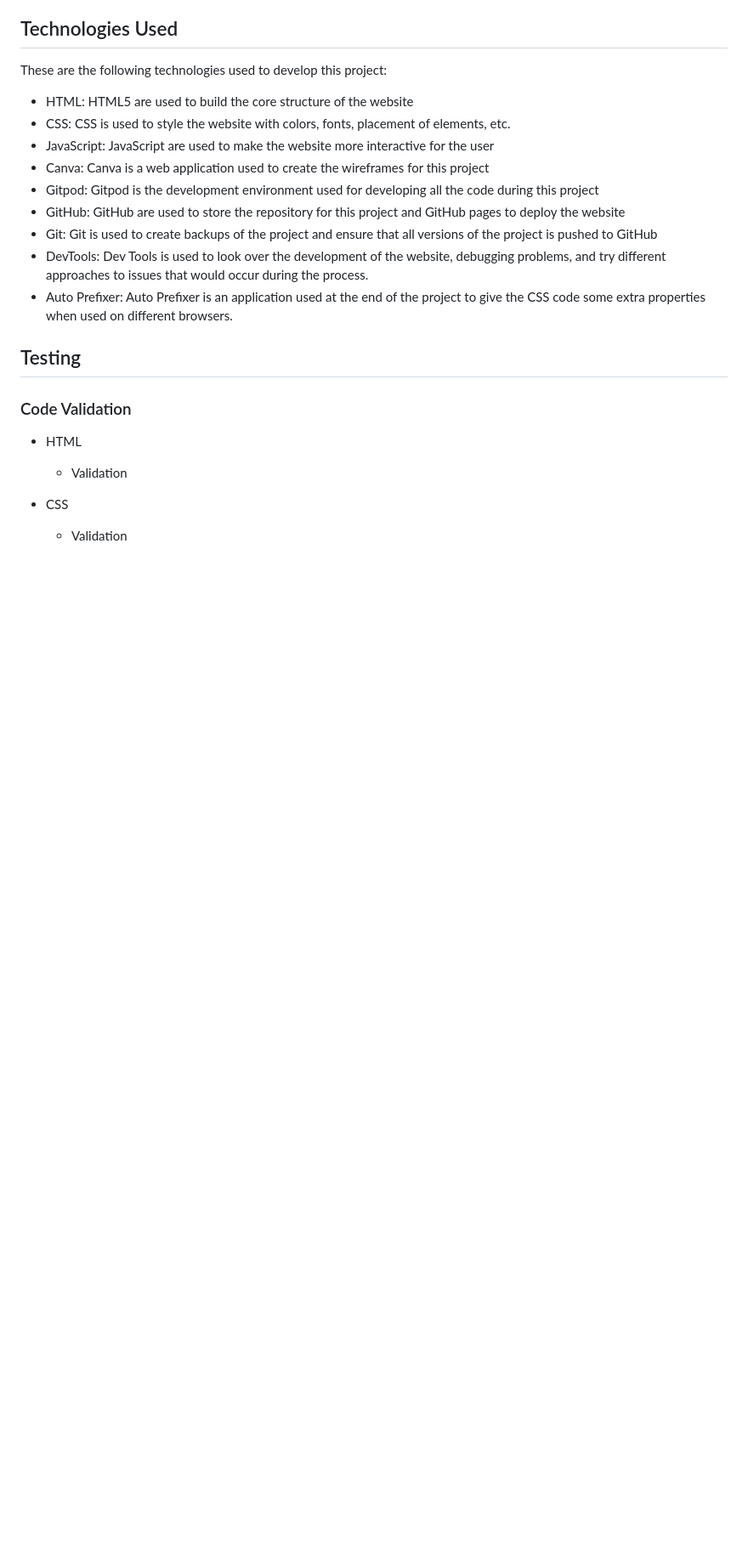
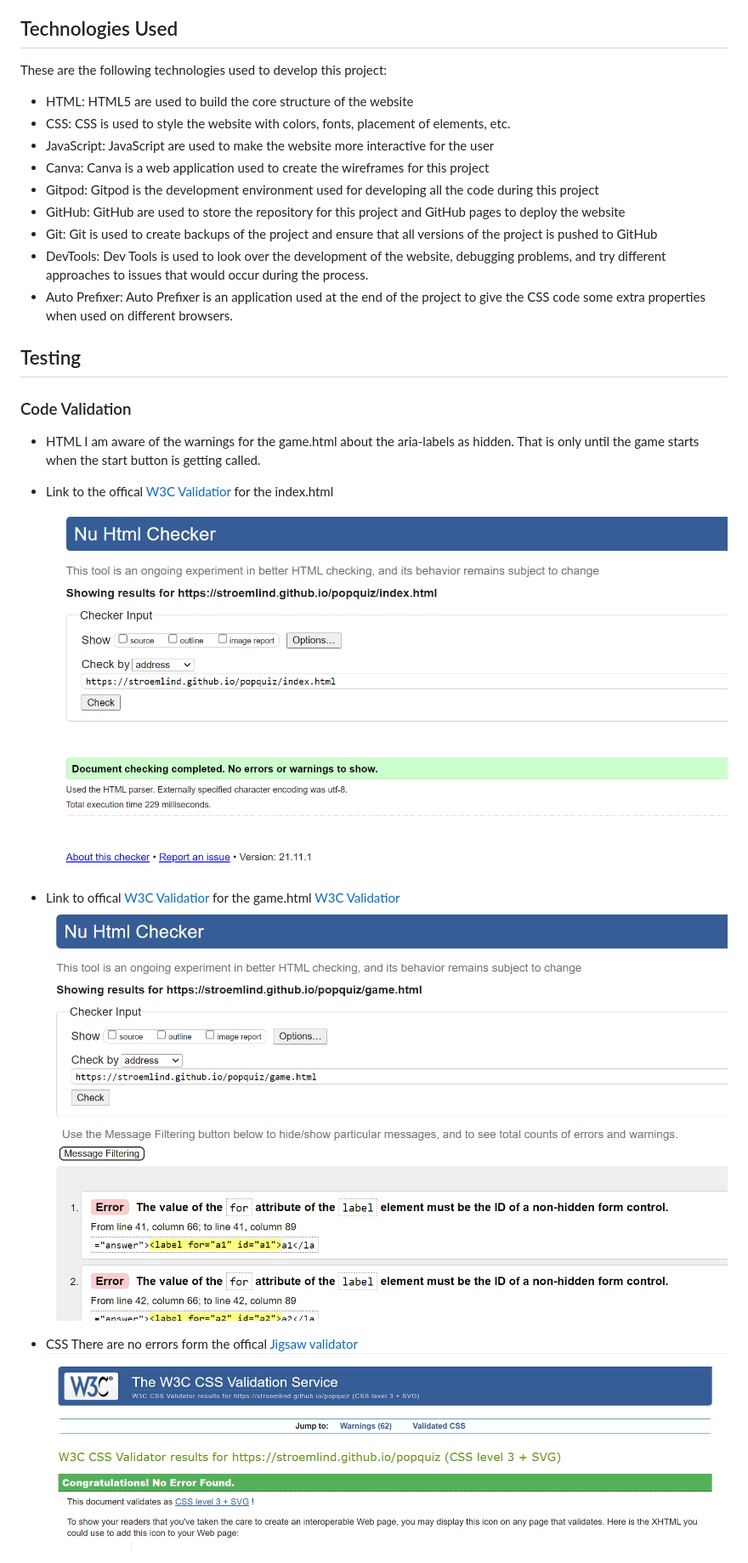
Before and after one commit to stroemlind/popquiz, a Markdown page: README.md, the part around the change printed below. Shown: that part at 85% size. Rendered like a GitHub page; pictures changed too: documentation/testing/css-validation.png (added), documentation/testing/html-vali-game.png (added), documentation/testing/html-vali-index.png (added); blank space fills up the shorter version.

Commit message:
Add images and text to code validation in README file

```diff
--- a/README.md
+++ b/README.md
@@ -96,9 +96,15 @@ These are the following technologies used to develop this project:
 ## Testing
 ### Code Validation
 * HTML
-    * Validation
+I am aware of the warnings for the game.html about the aria-labels as hidden. That is only until the game starts when the start button is getting called.
+ * Link to the offical [W3C Validatior]() for the index.html
+    ![Index-validation](documentation/testing/html-vali-index.png)
+
+ * Link to offical [W3C Validatior]() for the game.html
+    [W3C Validatior]() ![Game-validation](documentation/testing/html-vali-game.png)
 
 * CSS
-    * Validation
+There are no errors form the offical [Jigsaw validator]()
+    ![Css-validation](documentation/testing/css-validation.png)
 
 * JavaScript
```
Also changed, not shown: other parts of README.md (+10 -2 lines), documentation/testing/question-validation.png (added), documentation/testing/script-validation.png (added), 1 other file.
